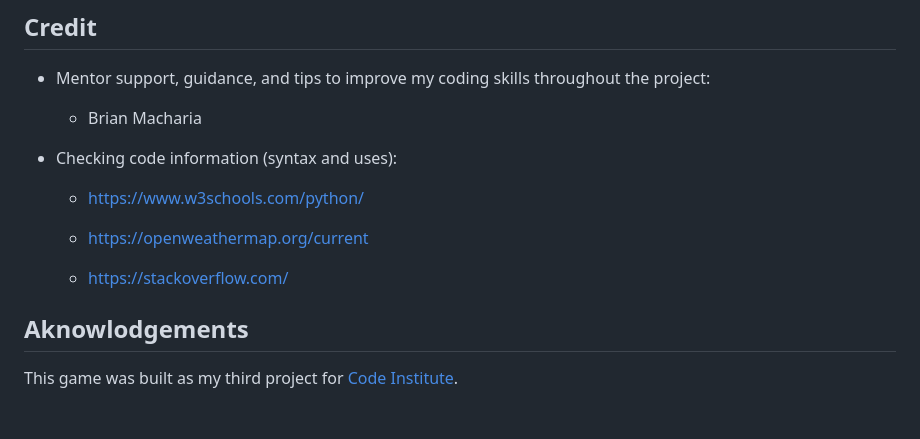
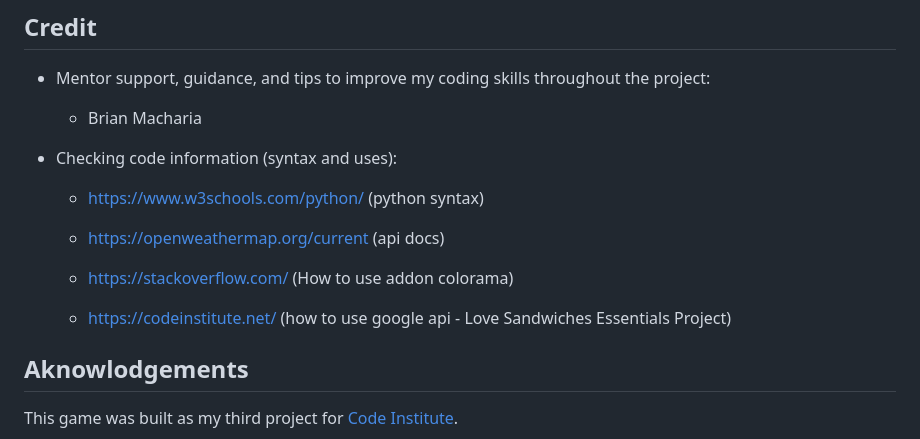
Before and after one commit to app-wizard/python_api_pp3, a Markdown page: README.md, the part around the change. Drawn GitHub-style; blank space fills up the shorter version.

Commit message:
add readme info

```diff
--- a/README.md
+++ b/README.md
@@ -237,11 +237,13 @@ Once you have followed the appropriate step above, your Heroku app will be linke
 
 * Checking code information (syntax and uses):
 
-    - https://www.w3schools.com/python/
+    - https://www.w3schools.com/python/ (python syntax)
 
-    - https://openweathermap.org/current
+    - https://openweathermap.org/current (api docs)
 
-    - https://stackoverflow.com/
+    - https://stackoverflow.com/ (How to use addon colorama)
+
+    - https://codeinstitute.net/ (how to use google api - Love Sandwiches Essentials Project)
 
 
 ## Aknowlodgements
```
